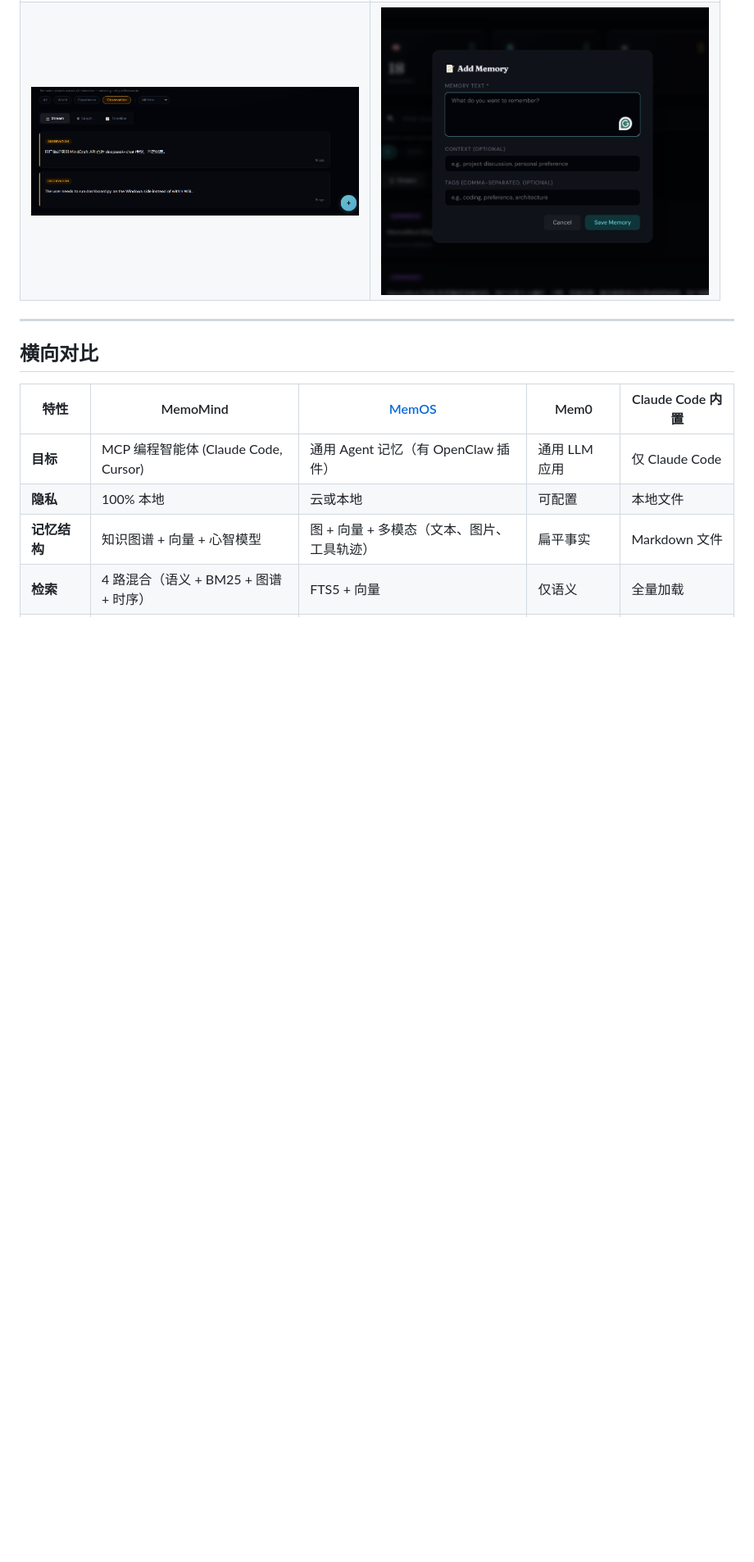
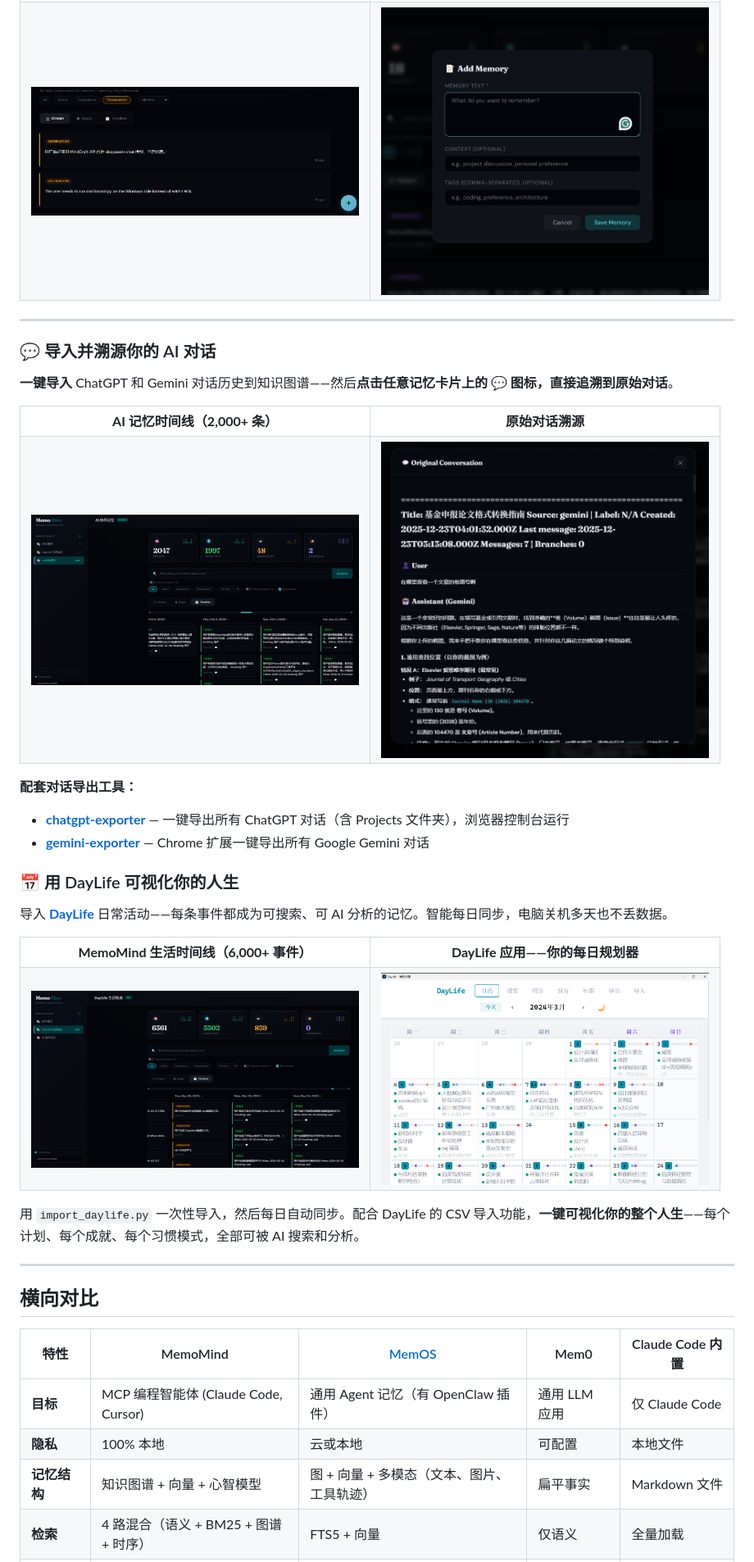
Before and after one commit to 24kchengYe/MemoMind, a Markdown page: README.md, the part around one of its changes. Shown at 82% size. Rendered like a GitHub page; pictures changed too: docs/demos/ai-chat-timeline.png (added), docs/demos/daylife-app.png (added), docs/demos/daylife-timeline.png (added); blank space fills up the shorter version.

```diff
--- a/README.md
+++ b/README.md
@@ -661,6 +701,44 @@ MemoMind 赋予你的 AI **持久、本地、智能的记忆**。它不仅仅存
 <td><img src="docs/demos/add-memory.png" width="400" alt="手动创建记忆的弹窗"/></td>
 </tr>
 </table>
+
+---
+
+### 💬 导入并溯源你的 AI 对话
+
+**一键导入** ChatGPT 和 Gemini 对话历史到知识图谱——然后**点击任意记忆卡片上的 💬 图标，直接追溯到原始对话**。
+
+<table>
+<tr>
+<td align="center"><b>AI 记忆时间线（2,000+ 条）</b></td>
+<td align="center"><b>原始对话溯源</b></td>
+</tr>
+<tr>
+<td><img src="docs/demos/ai-chat-timeline.png" width="400" alt="跨越数月的 AI 对话记忆时间线"/></td>
+<td><img src="docs/demos/original-chat-modal.png" width="400" alt="点击 💬 查看原始 ChatGPT/Gemini 对话"/></td>
+</tr>
+</table>
+
+**配套对话导出工具：**
+- [**chatgpt-exporter**](https://github.com/24kchengYe/chatgpt-exporter) — 一键导出所有 ChatGPT 对话（含 Projects 文件夹），浏览器控制台运行
+- [**gemini-exporter**](https://github.com/24kchengYe/gemini-exporter) — Chrome 扩展一键导出所有 Google Gemini 对话
+
+### 📅 用 DayLife 可视化你的人生
+
+导入 **[DayLife](https://apps.apple.com/app/id6504528797)** 日常活动——每条事件都成为可搜索、可 AI 分析的记忆。智能每日同步，电脑关机多天也不丢数据。
+
+<table>
+<tr>
+<td align="center"><b>MemoMind 生活时间线（6,000+ 事件）</b></td>
+<td align="center"><b>DayLife 应用——你的每日规划器</b></td>
+</tr>
+<tr>
+<td><img src="docs/demos/daylife-timeline.png" width="400" alt="数年的日常活动可视化为可搜索的时间线"/></td>
+<td><img src="docs/demos/daylife-app.png" width="400" alt="DayLife 日历视图，按分类显示每日活动"/></td>
+</tr>
+</table>
+
+用 `import_daylife.py` 一次性导入，然后每日自动同步。配合 DayLife 的 CSV 导入功能，**一键可视化你的整个人生**——每个计划、每个成就、每个习惯模式，全部可被 AI 搜索和分析。
 
 ---
 
```
Also changed, not shown: other parts of README.md (+41 -1 lines).
